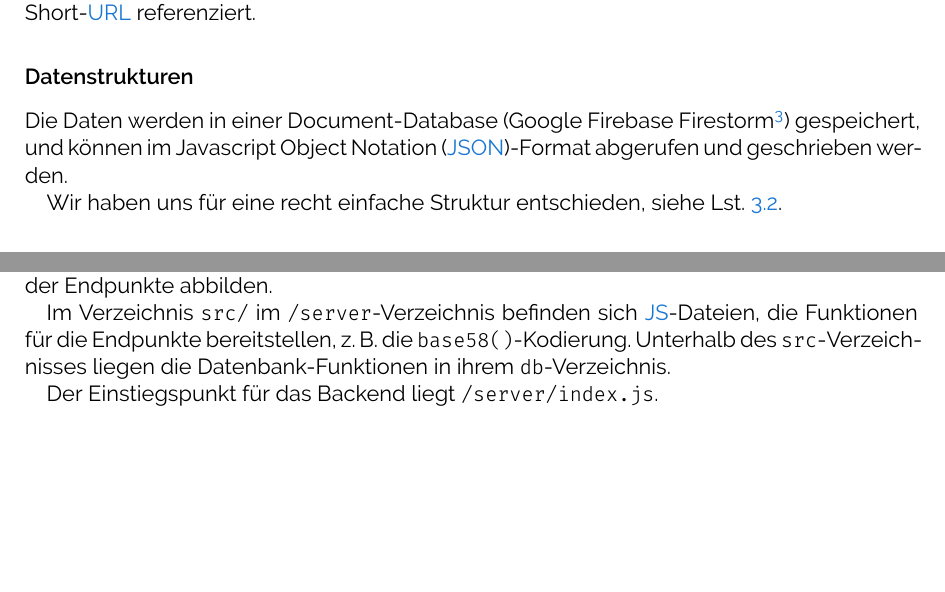
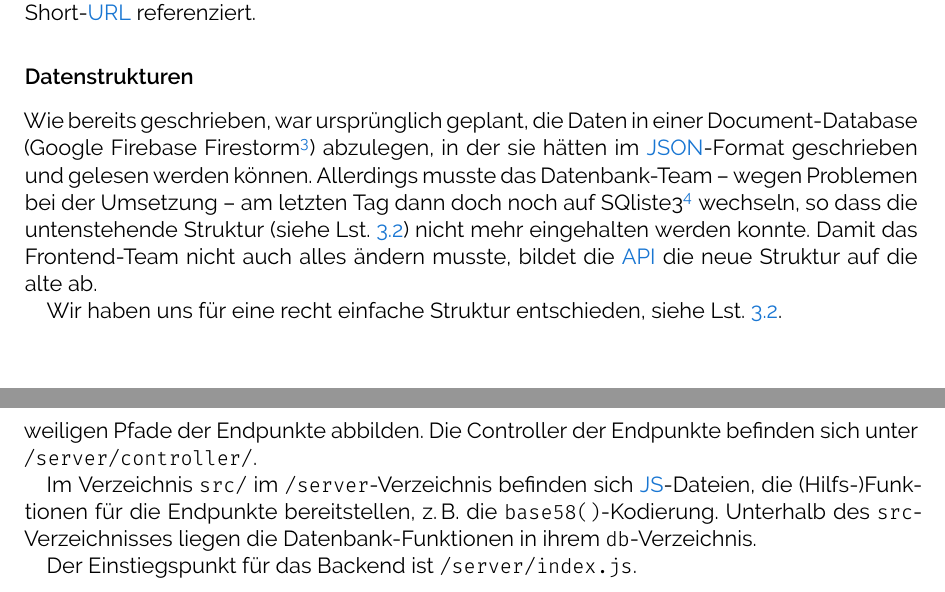
Before and after one commit to aws2302/P2, a LaTeX document (Dokumentation/Gruppe_3_-_Shorties.tex): two parts of pages 12 and 13 of 19 before the commit and two parts of pages 12 and 14 of 19 after it, joined at a grey line, cut so that both start at the same text, the shorter picture padded with empty space. Compiled offline with XeLaTeX.

Commit message:
Anpassungen wegen geänderter Datenbank

```diff
--- a/Dokumentation/Gruppe_3_-_Shorties.tex
+++ b/Dokumentation/Gruppe_3_-_Shorties.tex
@@ -460,7 +460,7 @@ Für eine genaue (technische) Dokumentation haben wir die \ac{API}-Dokumentation
 \subsubsection{Weiterleitung}
 Wir leiten mit dem HTTP-Status-Code »307« weiter, so dass sichergestellt ist, dass der Client seine Anfrage mit der gleichen HTTP-Methode an den Server stellt, auf den die Short-\ac{URL} referenziert.
 \subsubsection{Datenstrukturen}
-Die Daten werden in einer Document-Database (Google Firebase Firestorm\footnote{\href{https://firebase.google.com/}{https://firebase.google.com/}}) gespeichert, und können im \ac{JSON}-Format abgerufen und geschrieben werden.
+Wie bereits geschrieben, war ursprünglich geplant, die Daten in einer Document-Database (Google Firebase Firestorm\footnote{\href{https://firebase.google.com/}{https://firebase.google.com/}}) abzulegen, in der sie hätten im \ac{JSON}-Format geschrieben und gelesen werden können. Allerdings musste das Datenbank-Team – wegen Problemen bei der Umsetzung – am letzten Tag dann doch noch auf SQliste3\footnote{\href{https://www.sqlite.org/index.html}{https://www.sqlite.org/index.html}} wechseln, so dass die untenstehende Struktur (siehe Lst.~\ref{lst:struktur}) nicht mehr eingehalten werden konnte. Damit das Frontend-Team nicht auch alles ändern musste, bildet die \ac{API} die neue Struktur auf die alte ab.
 
 Wir haben uns für eine recht einfache Struktur entschieden, siehe Lst.~\ref{lst:struktur}.
 \begin{lstlisting}[language=json,
@@ -500,11 +500,11 @@ Wir haben uns für eine recht einfache Struktur entschieden, siehe Lst.~\ref{lst
 Auf Top-Level wurde für jede Komponente ein Verzeichnis erstellt. Innerhalb dieser wurde von den jeweiligen Teams eine eigene Struktur etabliert.
 
 \subsection{Backend}
-Im Backend \texttt{/server} wurde für die \ac{API}-Endpunkte das Verzeichnis \texttt{api/} erstellt, welches wiederum die Unterverzeichnisse \texttt{doc/} und \texttt{stats/} enthält, welche die jeweiligen Pfade der Endpunkte abbilden.
+Im Backend-Hauptverzeichnis \texttt{/server} wurde für die \ac{API}-Endpunkte das Verzeichnis \texttt{api/} erstellt, welches wiederum die Unterverzeichnisse \texttt{doc/} und \texttt{stats/} enthält, welche die jeweiligen Pfade der Endpunkte abbilden. Die Controller der Endpunkte befinden sich unter \texttt{/server/controller/}.
 
-Im Verzeichnis \texttt{src/} im \texttt{/server}-Verzeichnis befinden sich \ac{JS}-Dateien, die Funktionen für die Endpunkte bereitstellen, z.\,B. die \texttt{base58()}-Kodierung. Unterhalb des \texttt{src}"=Verzeichnisses liegen die Datenbank-Funktionen in ihrem \texttt{db}-Verzeichnis.
+Im Verzeichnis \texttt{src/} im \texttt{/server}-Verzeichnis befinden sich \ac{JS}-Dateien, die (Hilfs"~)""Funktionen für die Endpunkte bereitstellen, z.\,B. die \texttt{base58()}-Kodierung. Unterhalb des \texttt{src}"=Verzeichnisses liegen die Datenbank-Funktionen in ihrem \texttt{db}-Verzeichnis.
 
-Der Einstiegspunkt für das Backend liegt \texttt{/server/index.js}.
+Der Einstiegspunkt für das Backend ist \texttt{/server/index.js}.
 
 \subsection{Frontend}
 
```
Also changed, not shown: Dokumentation/Gruppe_3_-_Shorties.tex (8 more changed lines).
